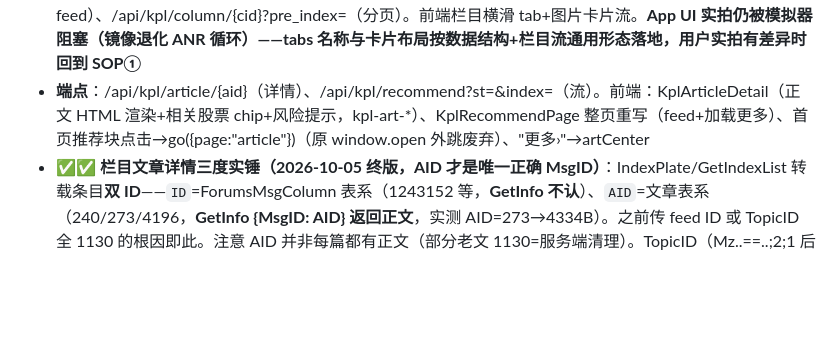
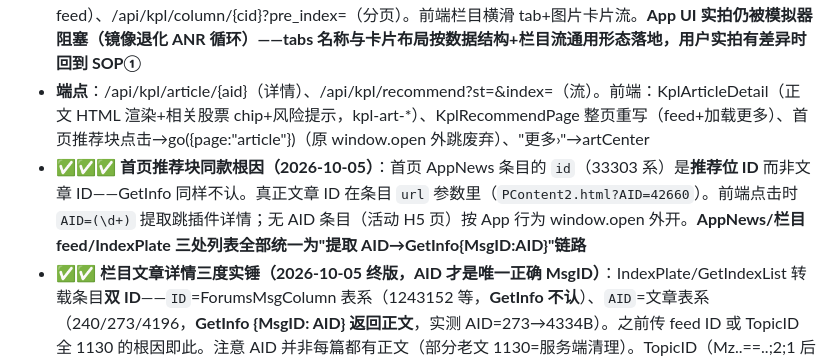
Before and after one commit to yllyx/dsh-plugin-stock, a Markdown page: AGENTS.md, the part around the change. Rendered like a GitHub page; blank space fills up the shorter version.

Commit message:
docs: 首页推荐块 AID 根因记录

```diff
--- a/AGENTS.md
+++ b/AGENTS.md
@@ -119,6 +119,7 @@ git push origin main --tags
 - **DiscoveryRecommendFragment（底部推荐 tab）结构**（字节码）：顶部分类 tab=ArticleTagBean 列表（首 tab"栏目详情列表"=ForumsMsgColumn/GetInfo，ColumnID 写死 8,11,4,3），feed=ox0.d0（c/a **来自 Tag 对象动态下发**+ColumnID/st/Index/Select/PreIndex @ART），精选=ox0.u3（ForumsMsgJX/GetSelList）
 - **✅ 推荐页落地为栏目 tab 体系（2026-10-04 二版）**：栏目 tab=`ForumsMsgColumn/GetList {Index:0, st:50}` @ART（50 个栏目，"热门"=27 固定首位，其余 Recommend=1 优先）；卡片流=`ForumsMsgColumn/GetInfo {ColumnID, PreIndex}` @ART（List:[{ID,Title,**ZhaiYao 摘要**,**img.List 缩略图**,VoteCount,ShareCount,IsPay,Stock}], Base=栏目信息, PreIndex=分页游标）。实测热门栏目 9 条（一图复盘/涨停板复盘/商品现货涨价榜/盘中教程），二页分页正常。端点：/api/kpl/recommend（栏目+首 feed）、/api/kpl/column/{cid}?pre_index=（分页）。前端栏目横滑 tab+图片卡片流。**App UI 实拍仍被模拟器阻塞（镜像退化 ANR 循环）——tabs 名称与卡片布局按数据结构+栏目流通用形态落地，用户实拍有差异时回到 SOP①**
 - **端点**：/api/kpl/article/{aid}（详情）、/api/kpl/recommend?st=&index=（流）。前端：KplArticleDetail（正文 HTML 渲染+相关股票 chip+风险提示，kpl-art-*）、KplRecommendPage 整页重写（feed+加载更多）、首页推荐块点击→go({page:"article"})（原 window.open 外跳废弃）、"更多›"→artCenter
+- **✅✅✅ 首页推荐块同款根因（2026-10-05）**：首页 AppNews 条目的 `id`（33303 系）是**推荐位 ID** 而非文章 ID——GetInfo 同样不认。真正文章 ID 在条目 `url` 参数里（`PContent2.html?AID=42660`）。前端点击时 `AID=(\d+)` 提取跳插件详情；无 AID 条目（活动 H5 页）按 App 行为 window.open 外开。**AppNews/栏目 feed/IndexPlate 三处列表全部统一为"提取 AID→GetInfo{MsgID:AID}"链路**
 - **✅✅ 栏目文章详情三度实锤（2026-10-05 终版，AID 才是唯一正确 MsgID）**：IndexPlate/GetIndexList 转载条目**双 ID**——`ID`=ForumsMsgColumn 表系（1243152 等，**GetInfo 不认**）、`AID`=文章表系（240/273/4196，**GetInfo {MsgID: AID} 返回正文**，实测 AID=273→4334B）。之前传 feed ID 或 TopicID 全 1130 的根因即此。注意 AID 并非每篇都有正文（部分老文 1130=服务端清理）。TopicID（Mz..==..;2;1 后缀串）**不是** MsgID
 - **✅ 栏目文章详情已通（2026-10-04 晚二度实锤，推翻"原生专用通道"误判）**：栏目 feed 条目是**双重 ID**——`ID`=ForumsMsgColumn 表系（1254244）、`AID`=文章体系（3504）。**详情=ForumsMsgJX/GetInfo {MsgID: AID, Tag:1}**（PC 站 www.kaipanhong.com/article/{AID} 的 Nuxt chunk pcjs_CKnecJjc.js 同款参数佐证：`MsgID=m.params.id`）。实测医药栏目 8 篇：5 篇有正文（872~4824B），3 篇 1130 为服务端已清理的 2016/2020 老文章（App 同样无正文）。**此前"原生专用通道"是误判**——真因是详情传了 feed ID 而非 AID。修复：get_column_feed 增 aid 字段，前端卡片点击 `aid: a.aid || a.id`
 ：栏目 feed 条目 ID 属 ForumsMsgColumn 表，`ForumsMsgJX/GetInfo` 对其一律 1130（穷举 MsgID/AID/ID/ArticleID×Tag{0,1,2,13}×longhuvip/kaipanhong 双域全 1130/1020）；字节码链：DiscoveryRecommendAdapter 列表卡内**直接内嵌正文 webview**（`ArticleBean.getConts()`→loadDataWithBaseURL+JS 桥 returnAndroid，getContent()→ExpandTextView 展开正文）——**App 列表卡自带正文**，正文数据在 qg.N 解析器的响应里（字段名 `Conts`，伴随 IsJX/IsTop）；qg.N 的上游请求经 DataRepository 消息分发（n6/m6/p6），混淆层数过深未定位到 c/a。**kpl_analysis 模拟器镜像已报废**（tmpfs CA 搞挂 framework→系统 ANR 循环→冷启动 boot 卡死 40min+ offline），重建 AVD+mitm 抓包后可定位
```
